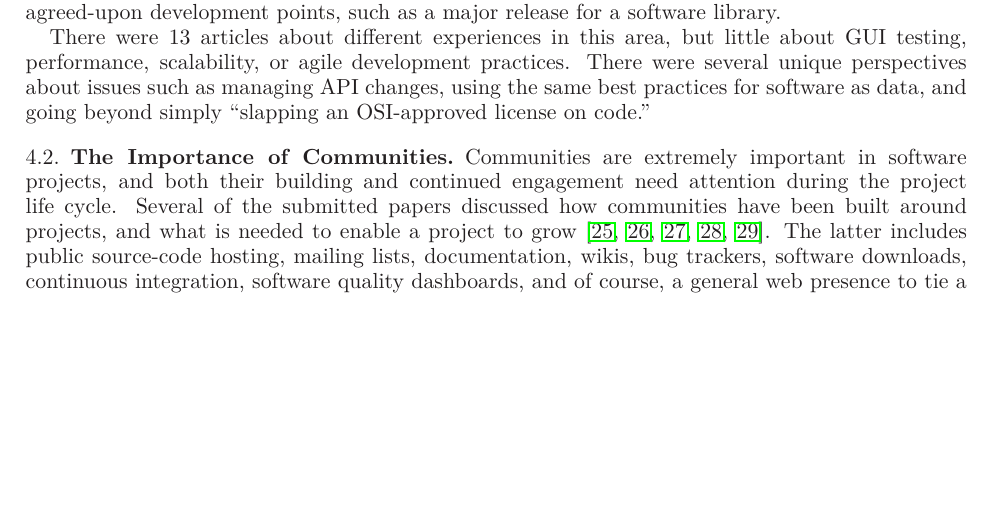
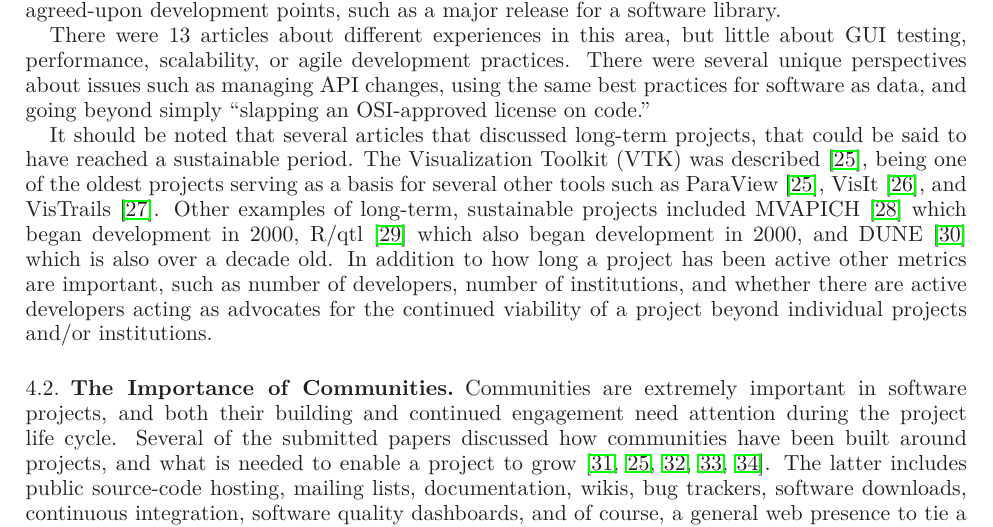
Before and after one commit to WSSSPE/meetings, a LaTeX paper (WSSSPE1_report/WSSSPE1_summary_report.tex): part of page 6 of 32, cut so that both start at the same text, the shorter picture padded with empty space. Compiled offline with LaTeX, dvips and Ghostscript.

Commit message:
Added a paragraph to address optional improvement
Added an additional paragraph discussing long term projects that
were discussed in the workshop, and explore what that means. Tried
to keep to projects where it was obvvious they have been active for
over a decade - sorry if I missed any!

```diff
--- a/WSSSPE1_report/WSSSPE1_summary_report.tex
+++ b/WSSSPE1_report/WSSSPE1_summary_report.tex
@@ -593,6 +593,18 @@ development practices. There were several unique perspectives about
 issues such as managing API changes, using the same best practices for
 software as data, and going beyond simply ``slapping an OSI-approved
 license on code.''
+
+It should be noted that several articles that discussed long-term projects, that
+could be said to have reached a sustainable period. The Visualization Toolkit
+(VTK) was described~\cite{Hanwell_WSSSPE}, being one of the oldest projects
+serving as a basis for several other tools such as ParaView~\cite{Hanwell_WSSSPE}, VisIt~\cite{Ahern_WSSSPE}, and VisTrails~\cite{Koop_WSSSPE}. Other examples of
+long-term, sustainable projects included MVAPICH~\cite{Panda_WSSSPE} which began
+development in 2000, R/qtl~\cite{Broman_WSSSPE} which also began development
+in 2000, and DUNE~\cite{Blatt_WSSSPE} which is also over a decade old. In
+addition to how long a project has been active other metrics are important,
+such as number of developers, number of institutions, and whether there are
+active developers acting as advocates for the continued viability of a project
+beyond individual projects and/or institutions.
 
 \subsection{The Importance of Communities}
 
```
